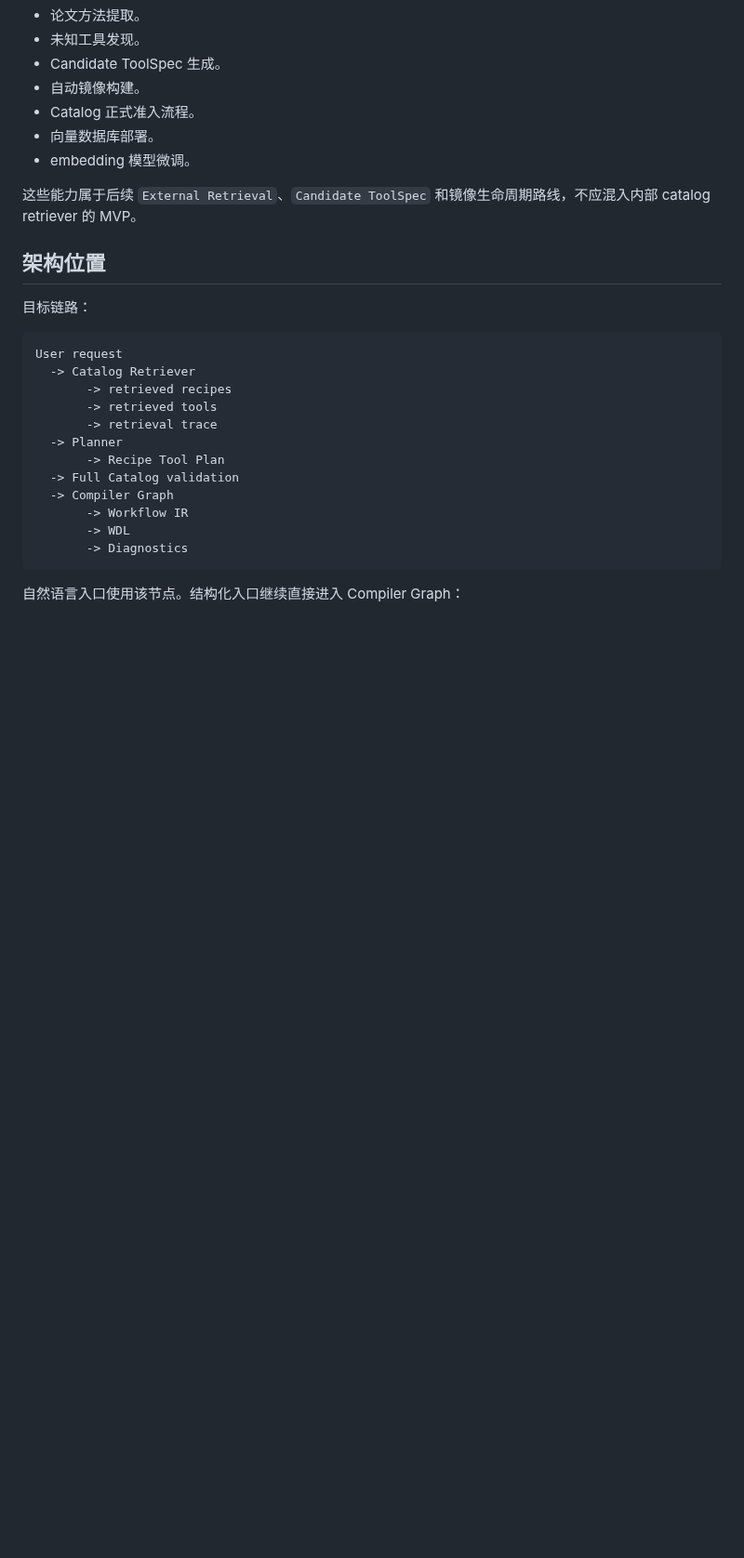
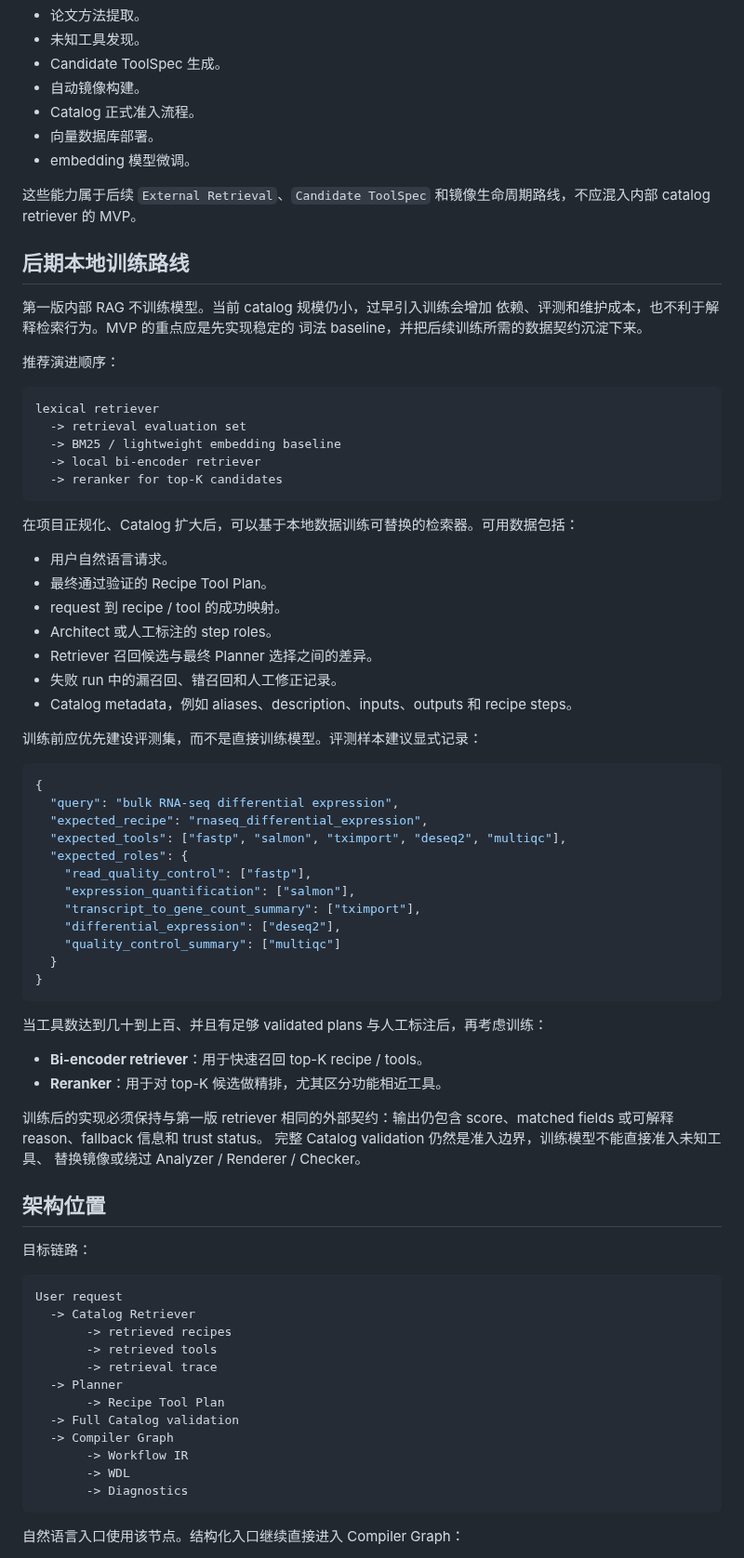
Before and after one commit to yuanzhw/AI-bioworkflow, a Markdown page: docs/internal-catalog-rag-plan.md, the part around the change. Shown at 93% size. Drawn GitHub-style; blank space fills up the shorter version.

Commit message:
docs: add catalog retriever training path

````diff
--- a/docs/internal-catalog-rag-plan.md
+++ b/docs/internal-catalog-rag-plan.md
@@ -83,6 +83,59 @@ Full Catalog validation remains the admission boundary.
 - embedding 模型微调。
 
 这些能力属于后续 `External Retrieval`、`Candidate ToolSpec` 和镜像生命周期路线，不应混入内部 catalog retriever 的 MVP。
+
+## 后期本地训练路线
+
+第一版内部 RAG 不训练模型。当前 catalog 规模仍小，过早引入训练会增加
+依赖、评测和维护成本，也不利于解释检索行为。MVP 的重点应是先实现稳定的
+词法 baseline，并把后续训练所需的数据契约沉淀下来。
+
+推荐演进顺序：
+
+```text
+lexical retriever
+  -> retrieval evaluation set
+  -> BM25 / lightweight embedding baseline
+  -> local bi-encoder retriever
+  -> reranker for top-K candidates
+```
+
+在项目正规化、Catalog 扩大后，可以基于本地数据训练可替换的检索器。可用数据包括：
+
+- 用户自然语言请求。
+- 最终通过验证的 Recipe Tool Plan。
+- request 到 recipe / tool 的成功映射。
+- Architect 或人工标注的 step roles。
+- Retriever 召回候选与最终 Planner 选择之间的差异。
+- 失败 run 中的漏召回、错召回和人工修正记录。
+- Catalog metadata，例如 aliases、description、inputs、outputs 和 recipe steps。
+
+训练前应优先建设评测集，而不是直接训练模型。评测样本建议显式记录：
+
+```json
+{
+  "query": "bulk RNA-seq differential expression",
+  "expected_recipe": "rnaseq_differential_expression",
+  "expected_tools": ["fastp", "salmon", "tximport", "deseq2", "multiqc"],
+  "expected_roles": {
+    "read_quality_control": ["fastp"],
+    "expression_quantification": ["salmon"],
+    "transcript_to_gene_count_summary": ["tximport"],
+    "differential_expression": ["deseq2"],
+    "quality_control_summary": ["multiqc"]
+  }
+}
+```
+
+当工具数达到几十到上百、并且有足够 validated plans 与人工标注后，再考虑训练：
+
+- **Bi-encoder retriever**：用于快速召回 top-K recipe / tools。
+- **Reranker**：用于对 top-K 候选做精排，尤其区分功能相近工具。
+
+训练后的实现必须保持与第一版 retriever 相同的外部契约：输出仍包含
+score、matched fields 或可解释 reason、fallback 信息和 trust status。
+完整 Catalog validation 仍然是准入边界，训练模型不能直接准入未知工具、
+替换镜像或绕过 Analyzer / Renderer / Checker。
 
 ## 架构位置
 
````
